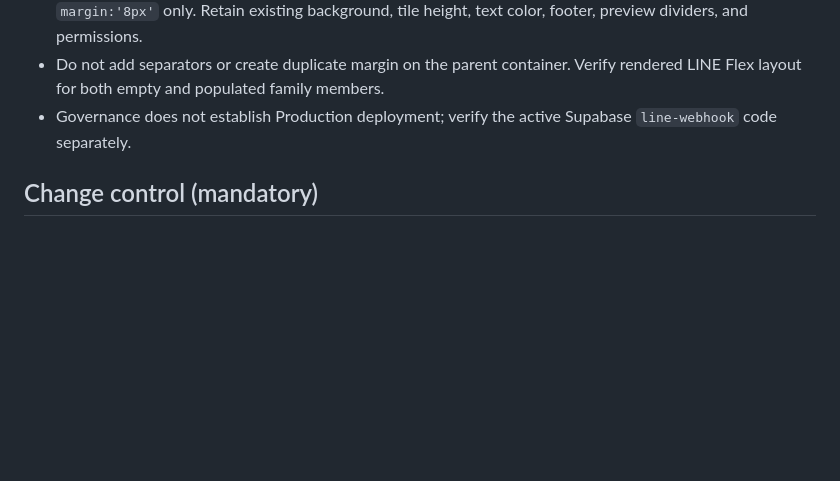
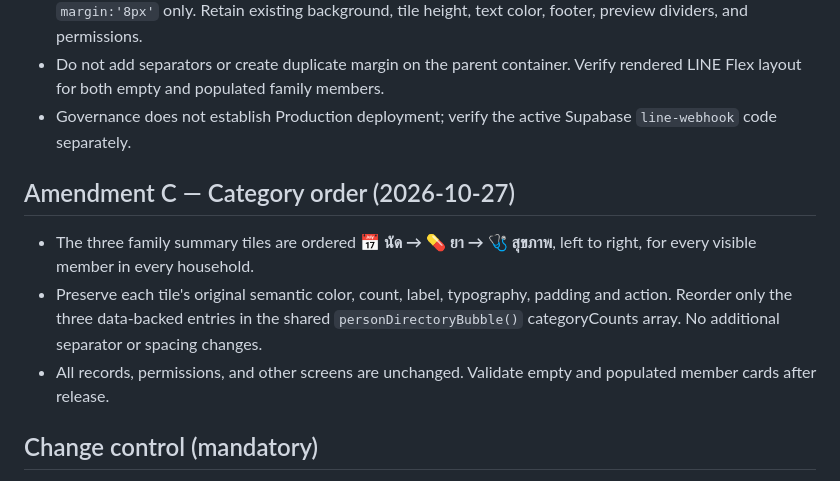
Before and after one commit to phmsfamilyhealth-oss/phmsfamilyhealth-oss.github.io, a Markdown page: docs/PHMS_FAMILY_OVERVIEW_BASELINE_V1.md, the part around the change. Rendered like a GitHub page; blank space fills up the shorter version.

Commit message:
docs(ui): standardize appointment-medication-health category order

```diff
--- a/docs/PHMS_FAMILY_OVERVIEW_BASELINE_V1.md
+++ b/docs/PHMS_FAMILY_OVERVIEW_BASELINE_V1.md
@@ -28,6 +28,11 @@ Scope: Family member directory cards and family navigation card. Applies uniform
 - Do not add separators or create duplicate margin on the parent container. Verify rendered LINE Flex layout for both empty and populated family members.
 - Governance does not establish Production deployment; verify the active Supabase `line-webhook` code separately.
 
+## Amendment C — Category order (2026-10-27)
+- The three family summary tiles are ordered **📅 นัด → 💊 ยา → 🩺 สุขภาพ**, left to right, for every visible member in every household.
+- Preserve each tile's original semantic color, count, label, typography, padding and action. Reorder only the three data-backed entries in the shared `personDirectoryBubble()` categoryCounts array. No additional separator or spacing changes.
+- All records, permissions, and other screens are unchanged. Validate empty and populated member cards after release.
+
 ## Change control (mandatory)
 1. Treat the approved visual baseline as frozen. No incidental global text-size, layout, button, padding or color changes to this screen.
 2. Any future edit affecting this screen requires explicit owner approval, a before/after rendered screenshot, and regression review of dense and empty profiles.
```
